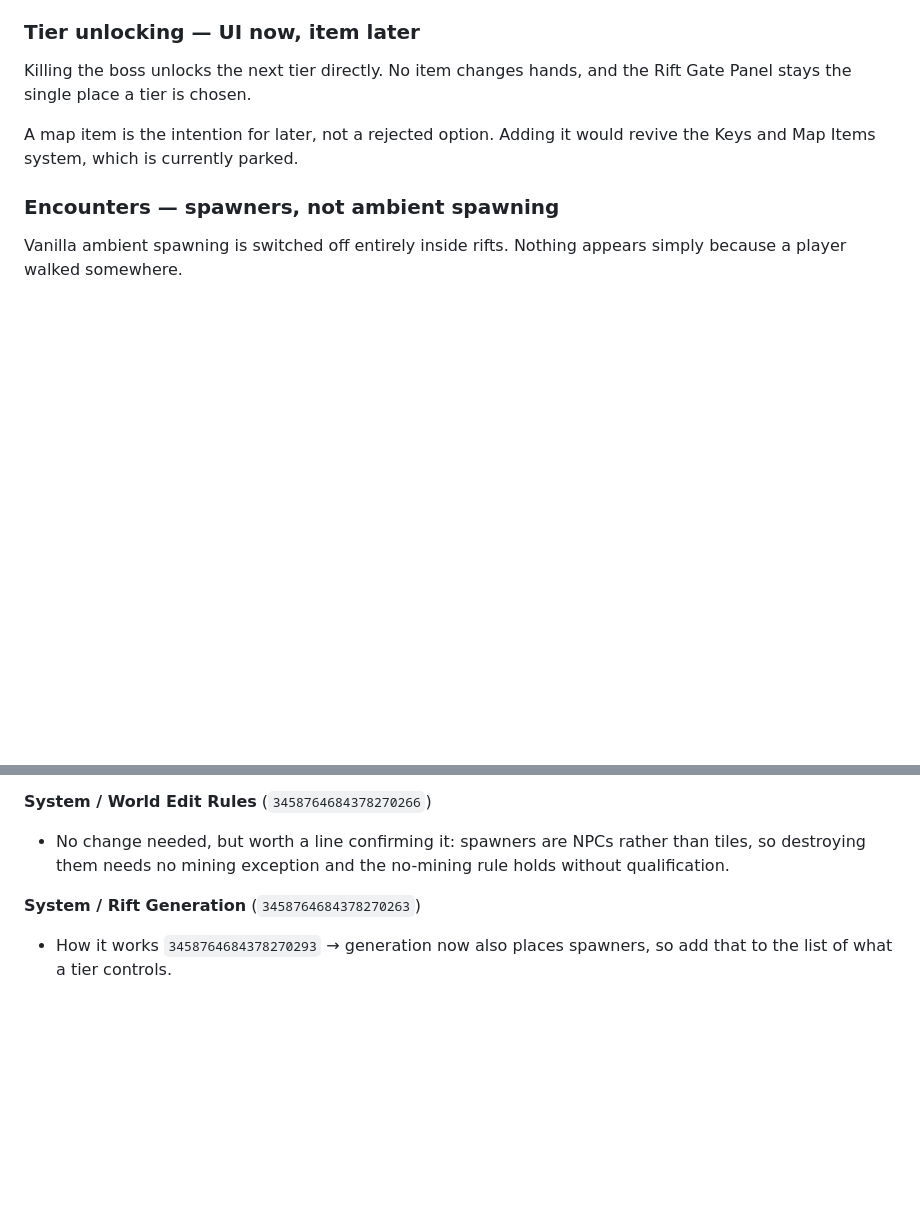
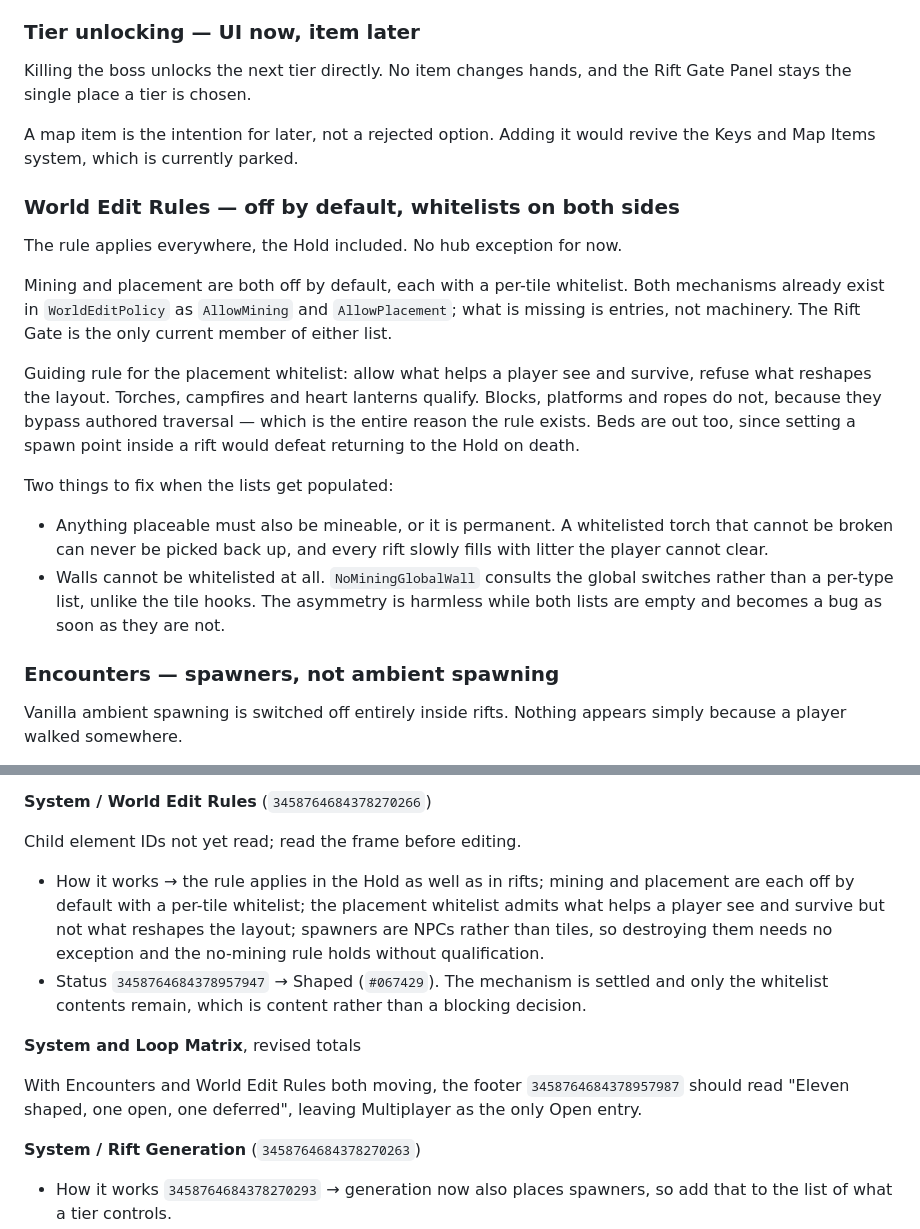
Before and after one commit to n-pawlawski/Riftaria, a Markdown page: docs/design-decisions.md, 2 parts joined by grey strips. GitHub-like rendering; blank space fills up the shorter version.

Commit message:
Settle world edit rules: global scope, whitelists on both sides
Rule applies in the Hold as well as rifts. Mining and placement each stay
off by default with a per-tile whitelist. Records that placeable tiles must
also be mineable, and that walls cannot currently be whitelisted.

Co-authored-by: nick.pawlawski <nick.pawlawski@gmail.com>

```diff
--- a/docs/design-decisions.md
+++ b/docs/design-decisions.md
@@ -66,6 +66,30 @@ Gate Panel stays the single place a tier is chosen.
 A map item is the intention for later, not a rejected option. Adding it would revive
 the Keys and Map Items system, which is currently parked.
 
+### World Edit Rules — off by default, whitelists on both sides
+
+The rule applies everywhere, the Hold included. No hub exception for now.
+
+Mining and placement are both off by default, each with a per-tile whitelist. Both
+mechanisms already exist in `WorldEditPolicy` as `AllowMining` and `AllowPlacement`;
+what is missing is entries, not machinery. The Rift Gate is the only current member of
+either list.
+
+Guiding rule for the placement whitelist: allow what helps a player see and survive,
+refuse what reshapes the layout. Torches, campfires and heart lanterns qualify. Blocks,
+platforms and ropes do not, because they bypass authored traversal — which is the
+entire reason the rule exists. Beds are out too, since setting a spawn point inside a
+rift would defeat returning to the Hold on death.
+
+Two things to fix when the lists get populated:
+
+- Anything placeable must also be mineable, or it is permanent. A whitelisted torch
+  that cannot be broken can never be picked back up, and every rift slowly fills with
+  litter the player cannot clear.
+- Walls cannot be whitelisted at all. `NoMiningGlobalWall` consults the global switches
+  rather than a per-type list, unlike the tile hooks. The asymmetry is harmless while
+  both lists are empty and becomes a bug as soon as they are not.
+
 ### Encounters — spawners, not ambient spawning
 
 Vanilla ambient spawning is switched off entirely inside rifts. Nothing appears simply
@@ -185,9 +217,21 @@ Child element IDs not yet read; read the frame before editing.
 
 **System / World Edit Rules** (`3458764684378270266`)
 
-- No change needed, but worth a line confirming it: spawners are NPCs rather than
-  tiles, so destroying them needs no mining exception and the no-mining rule holds
-  without qualification.
+Child element IDs not yet read; read the frame before editing.
+
+- How it works → the rule applies in the Hold as well as in rifts; mining and placement
+  are each off by default with a per-tile whitelist; the placement whitelist admits
+  what helps a player see and survive but not what reshapes the layout; spawners are
+  NPCs rather than tiles, so destroying them needs no exception and the no-mining rule
+  holds without qualification.
+- Status `3458764684378957947` → Shaped (`#067429`). The mechanism is settled and only
+  the whitelist contents remain, which is content rather than a blocking decision.
+
+**System and Loop Matrix**, revised totals
+
+With Encounters and World Edit Rules both moving, the footer
+`3458764684378957987` should read "Eleven shaped, one open, one deferred", leaving
+Multiplayer as the only Open entry.
 
 **System / Rift Generation** (`3458764684378270263`)
 
```
Also changed, not shown: other parts of docs/design-decisions.md (+8 -0 lines).
